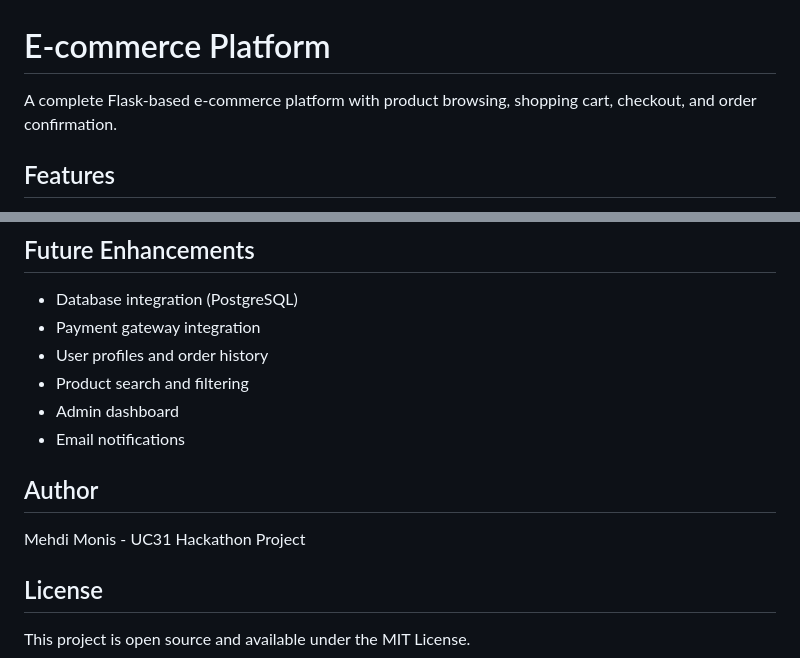
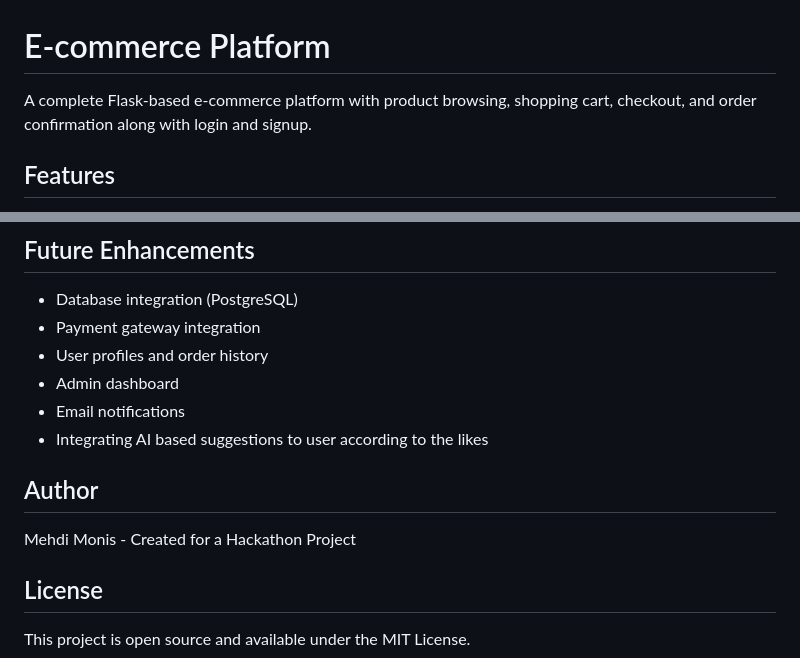
Before and after one commit to monismehdi/Async-Shop, a Markdown page: README.md, 2 parts joined by grey strips. GitHub-like rendering.

Commit message:
Modified readme file added future integrations

```diff
--- a/README.md
+++ b/README.md
@@ -1,6 +1,6 @@
 # E-commerce Platform
 
-A complete Flask-based e-commerce platform with product browsing, shopping cart, checkout, and order confirmation.
+A complete Flask-based e-commerce platform with product browsing, shopping cart, checkout, and order confirmation along with login and signup.
 
 ## Features
 
@@ -123,13 +123,13 @@ The platform includes 14 laptop products with specifications:
 - Database integration (PostgreSQL)
 - Payment gateway integration
 - User profiles and order history
-- Product search and filtering
 - Admin dashboard
 - Email notifications
+- Integrating AI based suggestions to user according to the likes
 
 ## Author
 
-Mehdi Monis - UC31 Hackathon Project
+Mehdi Monis - Created for a Hackathon Project
 
 ## License
 
```
